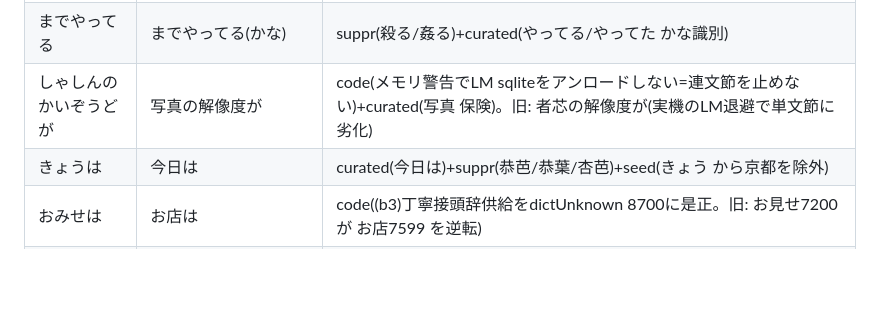
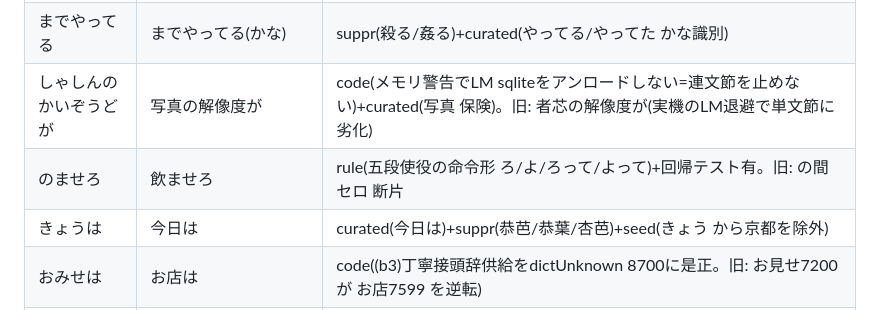
Before and after one commit to KusakabeYouichi/ecritu, a Markdown page: tools/conversion_regression_checklist.md, the part around the change. Rendered like a GitHub page; blank space fills up the shorter version.

Commit message:
docs(tools): 回帰チェックリストに のませろ を追記
Co-Authored-By: Claude Opus 4.8 (1M context) <noreply@anthropic.com>

```diff
--- a/tools/conversion_regression_checklist.md
+++ b/tools/conversion_regression_checklist.md
@@ -75,6 +75,7 @@ rule=活用規則, code=連文節/ランキングのコード側ロジック。
 | はってある | 貼ってある | curated(貼って/張って)+code(単文節#1は連文節最良の直後挿入。旧: 這ってある前置が先頭を奪う) |
 | までやってる | までやってる(かな) | suppr(殺る/姦る)+curated(やってる/やってた かな識別) |
 | しゃしんのかいぞうどが | 写真の解像度が | code(メモリ警告でLM sqliteをアンロードしない=連文節を止めない)+curated(写真 保険)。旧: 者芯の解像度が(実機のLM退避で単文節に劣化) |
+| のませろ | 飲ませろ | rule(五段使役の命令形 ろ/よ/ろって/よって)+回帰テスト有。旧: の間セロ 断片 |
 | きょうは | 今日は | curated(今日は)+suppr(恭芭/恭葉/杏芭)+seed(きょう から京都を除外) |
 | おみせは | お店は | code((b3)丁寧接頭辞供給をdictUnknown 8700に是正。旧: お見せ7200 が お店7599 を逆転) |
 | さあ | さあ(カタカナ混じり無し) | suppr(さァ/さア/さアっ/サア) |
```
